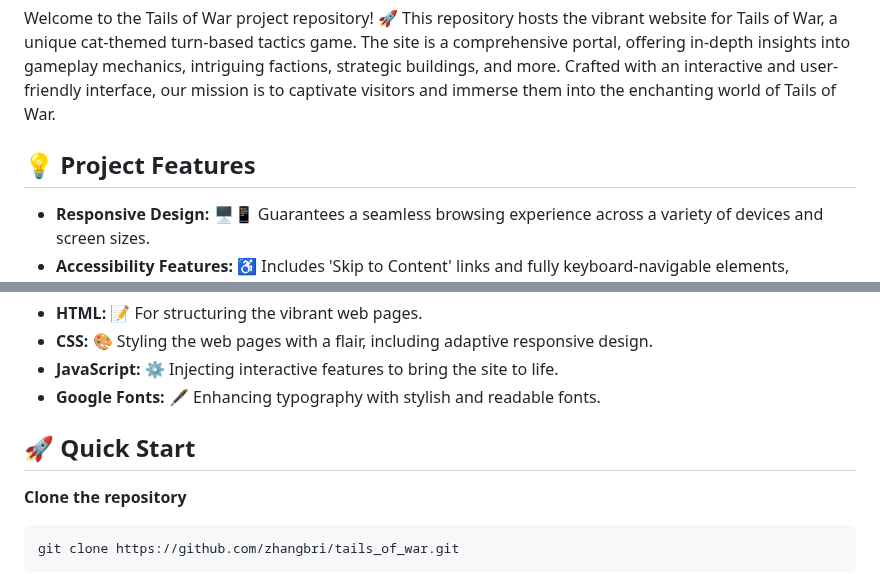
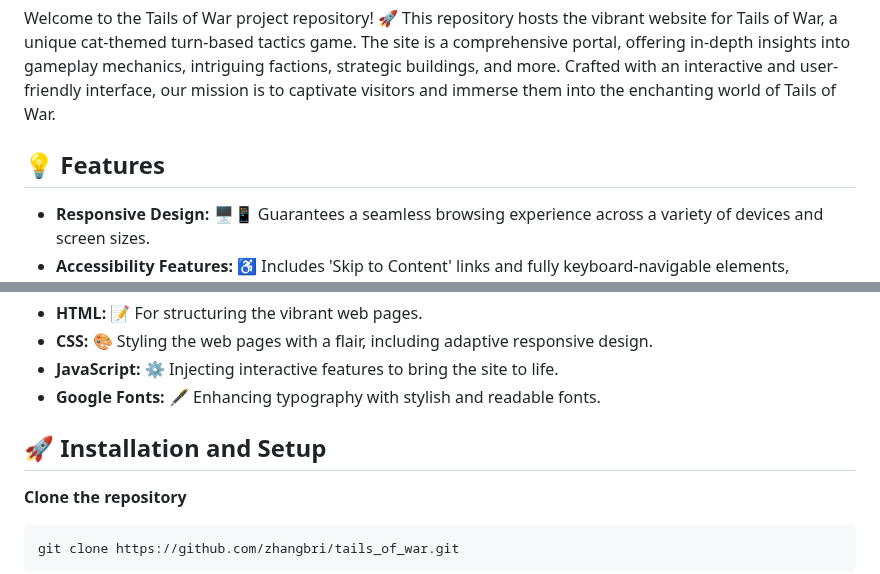
Before and after one commit to zhangbri/tails_of_war, a Markdown page: README.md, 2 parts joined by grey strips. GitHub-like rendering.

````diff
--- a/README.md
+++ b/README.md
@@ -3,7 +3,7 @@
 ## 🌟 Introduction
 Welcome to the Tails of War project repository! 🚀 This repository hosts the vibrant website for Tails of War, a unique cat-themed turn-based tactics game. The site is a comprehensive portal, offering in-depth insights into gameplay mechanics, intriguing factions, strategic buildings, and more. Crafted with an interactive and user-friendly interface, our mission is to captivate visitors and immerse them into the enchanting world of Tails of War.
 
-## 💡 Project Features
+## 💡 Features
 - **Responsive Design:** 🖥️📱 Guarantees a seamless browsing experience across a variety of devices and screen sizes.
 - **Accessibility Features:** ♿ Includes 'Skip to Content' links and fully keyboard-navigable elements, ensuring accessibility for all users.
 - **Navigable Interface:** 🧭 Easy-to-use navigation bar for swift access to diverse sections.
@@ -18,7 +18,7 @@ Welcome to the Tails of War project repository! 🚀 This repository hosts the v
 - **JavaScript:** ⚙️ Injecting interactive features to bring the site to life.
 - **Google Fonts:** 🖋️ Enhancing typography with stylish and readable fonts.
 
-## 🚀 Quick Start
+## 🚀 Installation and Setup
 **Clone the repository**
 ```
 git clone https://github.com/zhangbri/tails_of_war.git
````
